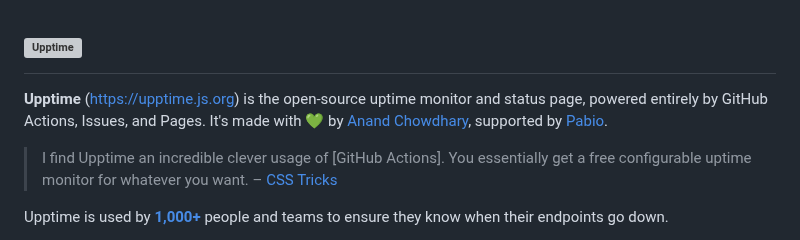
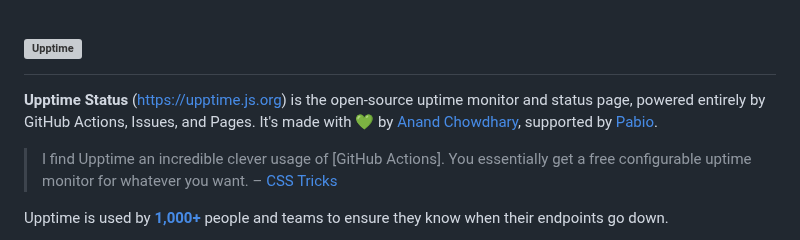
Before and after one commit to GhostCircuit-X0/Uptime-Status, a Markdown page: README.md, the part around the change. Rendered like a GitHub page; grey boxes are pictures that could not be loaded.

```diff
--- a/README.md
+++ b/README.md
@@ -2,7 +2,7 @@
 
 <!--start: description-->
 
-**Upptime** (https://upptime.js.org) is the open-source uptime monitor and status page, powered entirely by GitHub Actions, Issues, and Pages. It's made with 💚 by [Anand Chowdhary](https://anandchowdhary.com), supported by [Pabio](https://pabio.com).
+**Upptime Status** (https://upptime.js.org) is the open-source uptime monitor and status page, powered entirely by GitHub Actions, Issues, and Pages. It's made with 💚 by [Anand Chowdhary](https://anandchowdhary.com), supported by [Pabio](https://pabio.com).
 
 > I find Upptime an incredible clever usage of \[GitHub Actions]. You essentially get a free configurable uptime monitor for whatever you want. – [CSS Tricks](https://css-tricks.com/upptime/)
 
```
